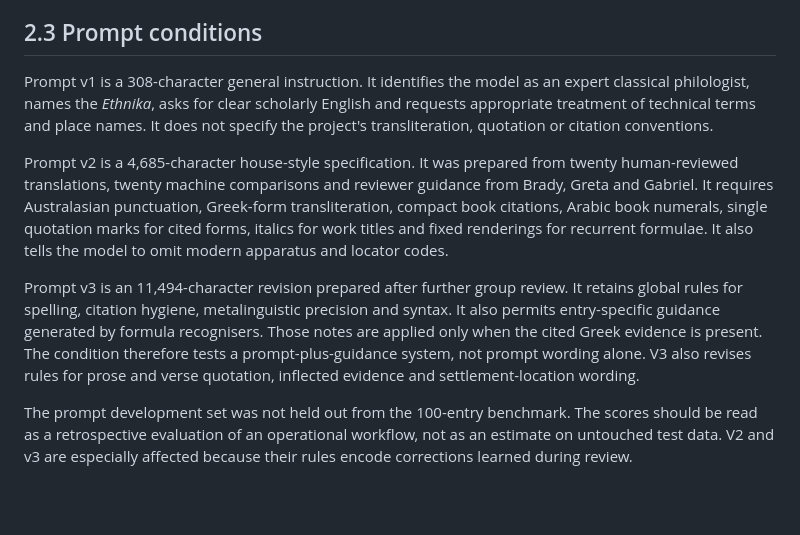
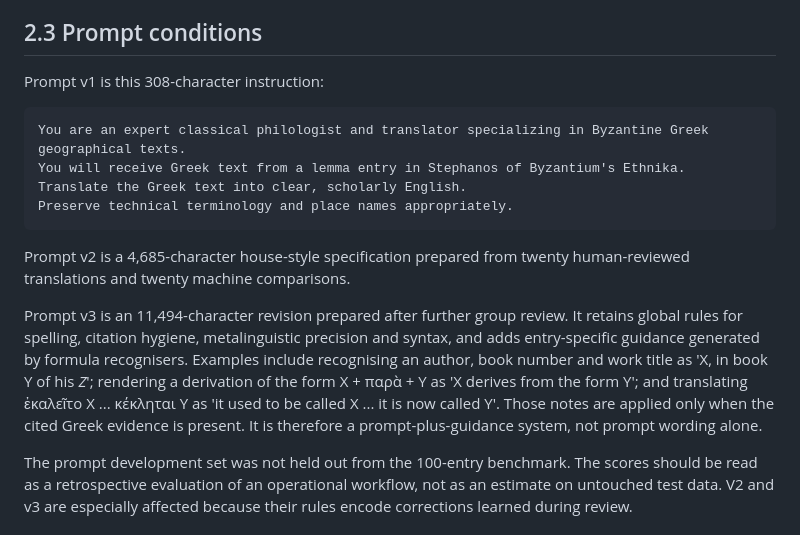
Before and after one commit to solresol/stephanos, a Markdown page: paper/benchmark_translation_draft.md, the part around the change. GitHub-like rendering; blank space fills up the shorter version.

Commit message:
Show the v1 prompt and recogniser examples

````diff
--- a/paper/benchmark_translation_draft.md
+++ b/paper/benchmark_translation_draft.md
@@ -47,11 +47,18 @@ The evaluation set consists of 100 visible rows from the Kappa translation revie
 
 ## 2.3 Prompt conditions
 
-Prompt v1 is a 308-character general instruction. It identifies the model as an expert classical philologist, names the *Ethnika*, asks for clear scholarly English and requests appropriate treatment of technical terms and place names. It does not specify the project's transliteration, quotation or citation conventions.
+Prompt v1 is this 308-character instruction:
 
-Prompt v2 is a 4,685-character house-style specification. It was prepared from twenty human-reviewed translations, twenty machine comparisons and reviewer guidance from Brady, Greta and Gabriel. It requires Australasian punctuation, Greek-form transliteration, compact book citations, Arabic book numerals, single quotation marks for cited forms, italics for work titles and fixed renderings for recurrent formulae. It also tells the model to omit modern apparatus and locator codes.
+```text
+You are an expert classical philologist and translator specializing in Byzantine Greek geographical texts.
+You will receive Greek text from a lemma entry in Stephanos of Byzantium's Ethnika.
+Translate the Greek text into clear, scholarly English.
+Preserve technical terminology and place names appropriately.
+```
 
-Prompt v3 is an 11,494-character revision prepared after further group review. It retains global rules for spelling, citation hygiene, metalinguistic precision and syntax. It also permits entry-specific guidance generated by formula recognisers. Those notes are applied only when the cited Greek evidence is present. The condition therefore tests a prompt-plus-guidance system, not prompt wording alone. V3 also revises rules for prose and verse quotation, inflected evidence and settlement-location wording.
+Prompt v2 is a 4,685-character house-style specification prepared from twenty human-reviewed translations and twenty machine comparisons.
+
+Prompt v3 is an 11,494-character revision prepared after further group review. It retains global rules for spelling, citation hygiene, metalinguistic precision and syntax, and adds entry-specific guidance generated by formula recognisers. Examples include recognising an author, book number and work title as 'X, in book Y of his *Z*'; rendering a derivation of the form X + παρὰ + Y as 'X derives from the form Y'; and translating ἐκαλεῖτο X ... κέκληται Y as 'it used to be called X ... it is now called Y'. Those notes are applied only when the cited Greek evidence is present. It is therefore a prompt-plus-guidance system, not prompt wording alone.
 
 The prompt development set was not held out from the 100-entry benchmark. The scores should be read as a retrospective evaluation of an operational workflow, not as an estimate on untouched test data. V2 and v3 are especially affected because their rules encode corrections learned during review.
 
````
